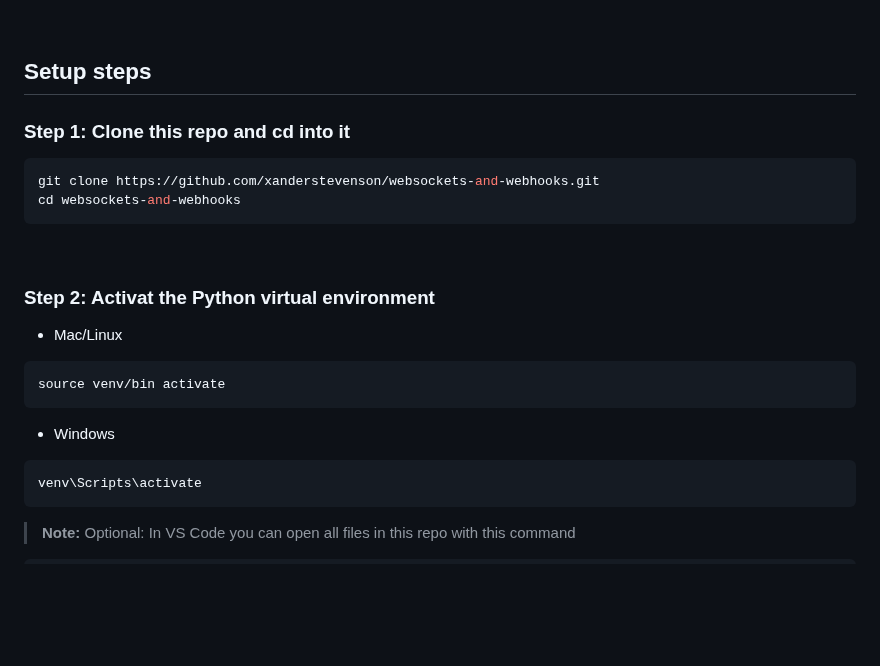
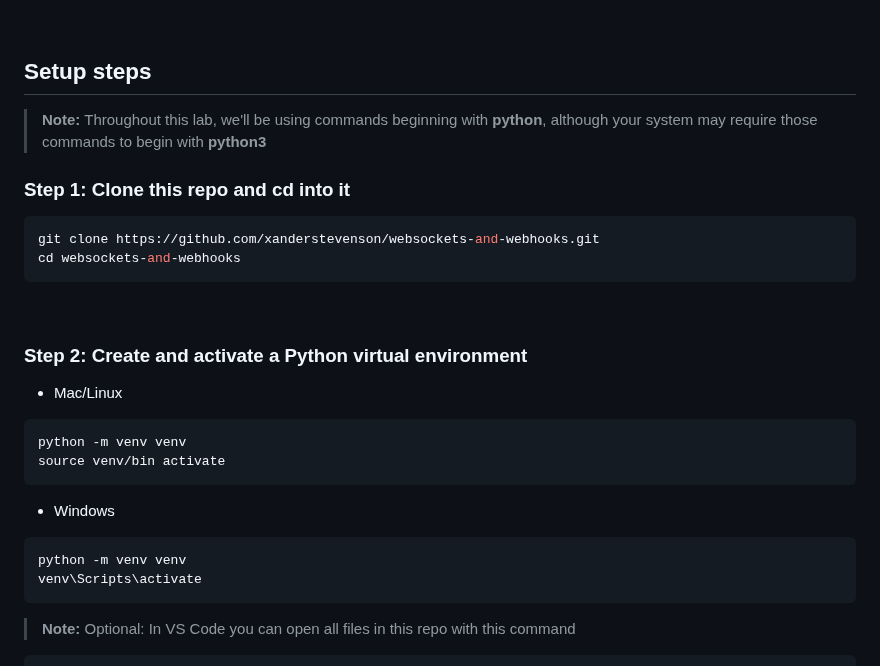
Before and after one commit to xanderstevenson/websockets-and-webhooks, a Markdown page: README.md, the part around the change. Drawn GitHub-style; blank space fills up the shorter version.

````diff
--- a/README.md
+++ b/README.md
@@ -10,6 +10,8 @@
 
 ## Setup steps
 
+> **Note:** Throughout this lab, we'll be using commands beginning with **python**, although your system may require those commands to begin with **python3**
+
 ### **Step 1**: Clone this repo and cd into it
 
 ```bash
@@ -18,14 +20,16 @@ cd websockets-and-webhooks
 ```
 <br>
 
-### **Step 2**: Activat the Python virtual environment
+### **Step 2**: Create and activate a Python virtual environment
 
 - Mac/Linux
 ```bash
+python -m venv venv
 source venv/bin activate
 ```
 - Windows
 ```bash
+python -m venv venv
 venv\Scripts\activate
 ```
 
````
